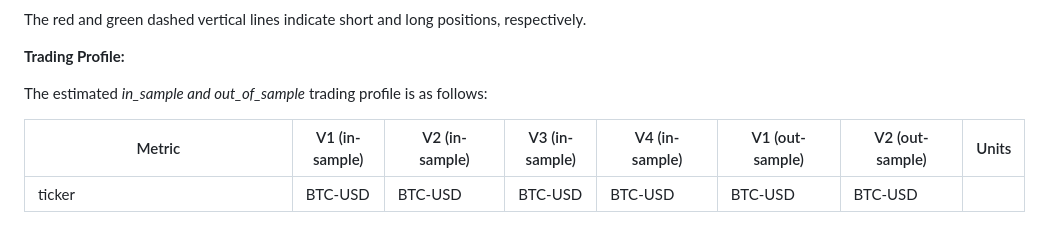
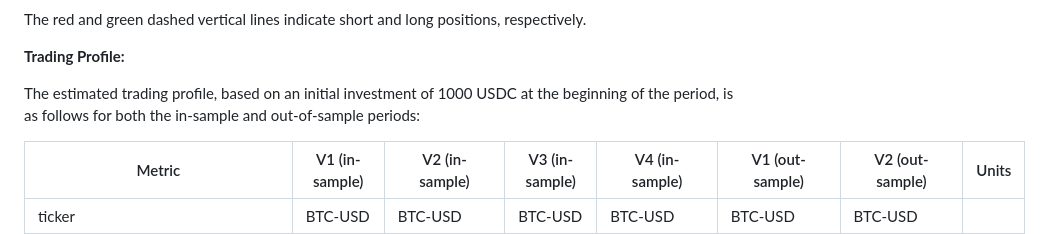
Before and after one commit to kraif999/ATS, a Markdown page: README.md, the part around the change. Drawn GitHub-style.

Commit message:
Minor updates in the description

```diff
--- a/README.md
+++ b/README.md
@@ -161,7 +161,7 @@ The red and green dashed vertical lines indicate short and long positions, respe
 
 **Trading Profile:**
 
-The estimated *in_sample and out_of_sample* trading profile is as follows:
+The estimated trading profile, based on an initial investment of 1000 USDC at the beginning of the period, is as follows for both the in-sample and out-of-sample periods:
 
 | Metric                          | V1 (in-sample) | V2 (in-sample) | V3 (in-sample) | V4 (in-sample) | V1 (out-sample) | V2 (out-sample) | Units |
 |---------------------------------|----------------|----------------|----------------|----------------|-----------------|-----------------|--------------------|
```
